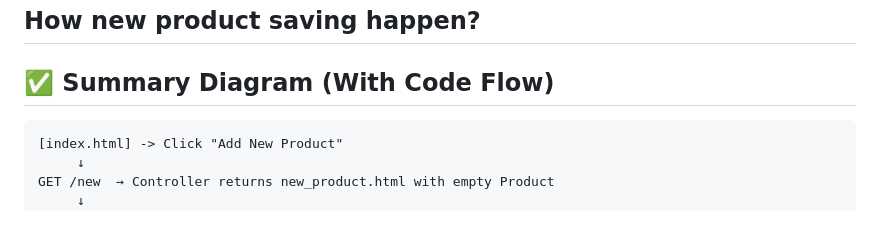
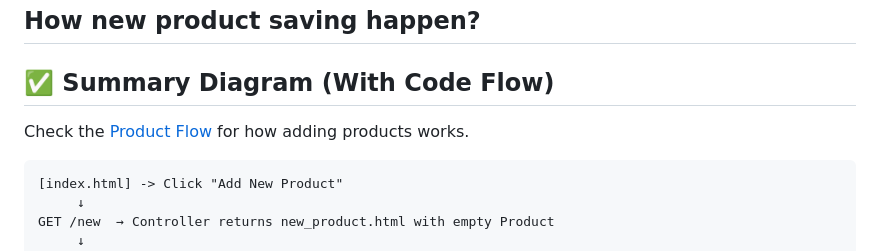
Before and after one commit to pathuGIT/spring-boot-intro-project, a Markdown page: README.md, the part around the change. Drawn GitHub-style; blank space fills up the shorter version.

````diff
--- a/README.md
+++ b/README.md
@@ -3,6 +3,8 @@
 
 ## How new product saving happen?
 ## ✅ Summary Diagram (With Code Flow)
+Check the [Product Flow](./docs/product-flow.md) for how adding products works.
+
 
 ```plaintext
 [index.html] -> Click "Add New Product"
````
